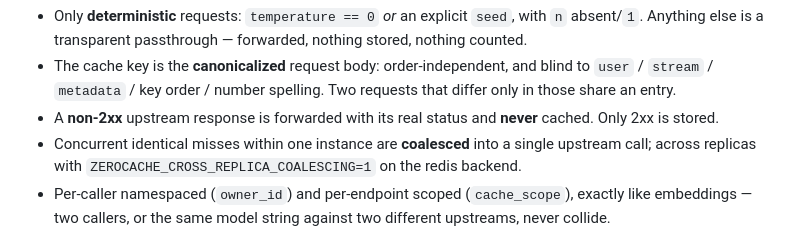
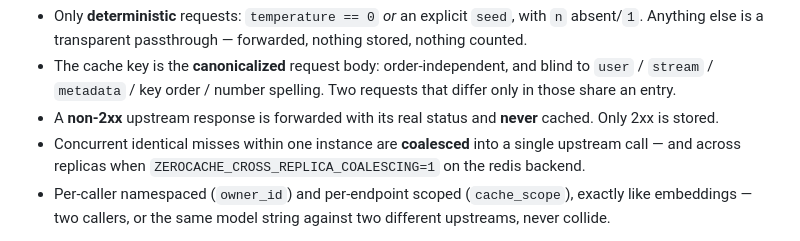
Before and after one commit to shramanb113/ZeroCache, a Markdown page: README.md, the part around the change. Drawn GitHub-style.

Commit message:
Fix a stale roadmap cross-reference and a sentence fragment in the docs

```diff
--- a/README.md
+++ b/README.md
@@ -115,7 +115,7 @@ curl http://localhost:8080/openai/v1/chat/completions \
 - Only **deterministic** requests: `temperature == 0` *or* an explicit `seed`, with `n` absent/`1`. Anything else is a transparent passthrough — forwarded, nothing stored, nothing counted.
 - The cache key is the **canonicalized** request body: order-independent, and blind to `user` / `stream` / `metadata` / key order / number spelling. Two requests that differ only in those share an entry.
 - A **non-2xx** upstream response is forwarded with its real status and **never** cached. Only 2xx is stored.
-- Concurrent identical misses within one instance are **coalesced** into a single upstream call; across replicas with `ZEROCACHE_CROSS_REPLICA_COALESCING=1` on the redis backend.
+- Concurrent identical misses within one instance are **coalesced** into a single upstream call — and across replicas when `ZEROCACHE_CROSS_REPLICA_COALESCING=1` on the redis backend.
 - Per-caller namespaced (`owner_id`) and per-endpoint scoped (`cache_scope`), exactly like embeddings — two callers, or the same model string against two different upstreams, never collide.
 
 `X-Zerocache-Completion-Hit` tells you which path a response took. `/metrics` exposes `zerocache_completion_cache_hits_total` / `_misses_total` / `_prompt_tokens_saved_total` / `_completion_tokens_saved_total`, all `provider`-labeled.
```
Also changed, not shown: CLAUDE.md (+1 -1 lines).
